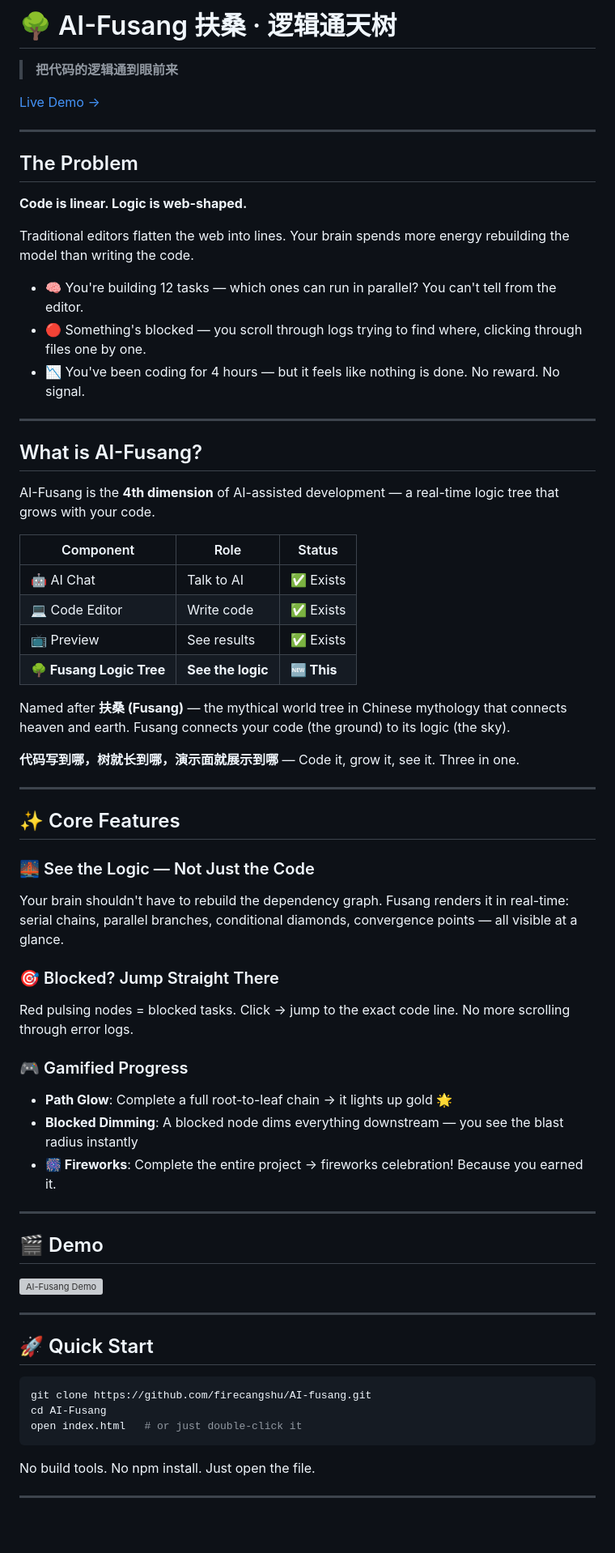
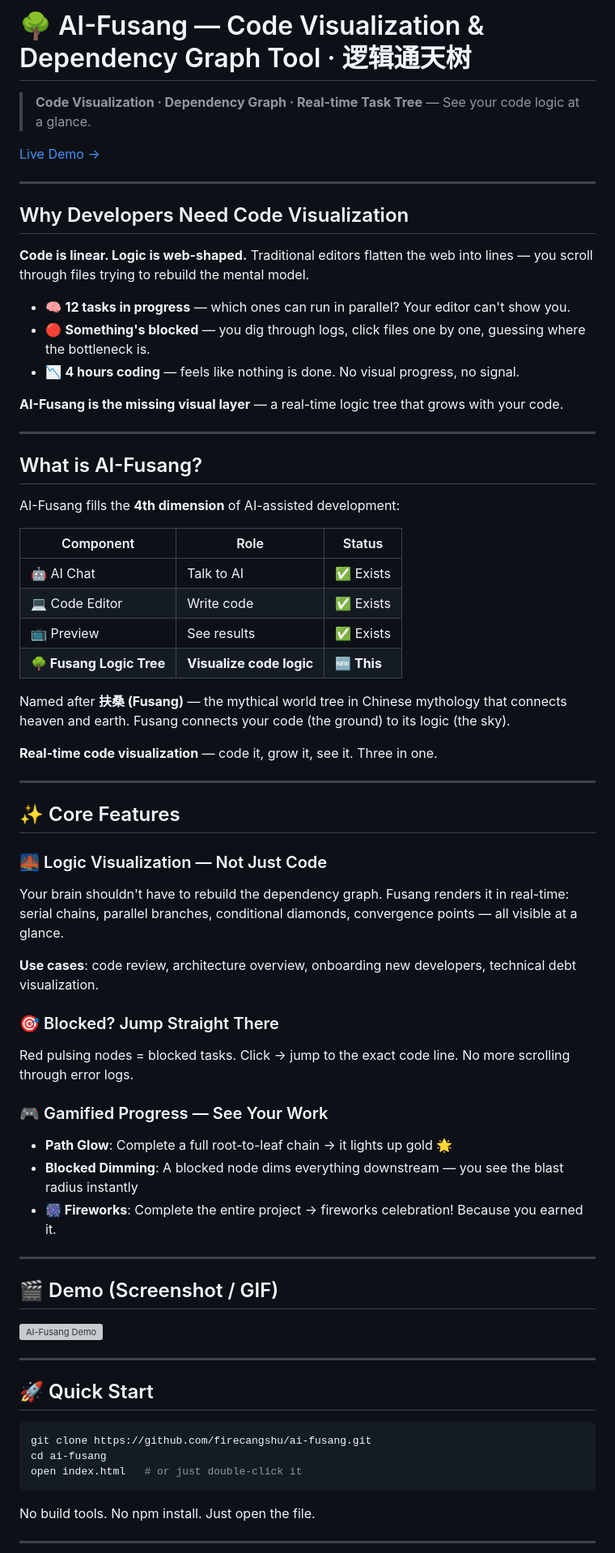
Before and after one commit to firecangshu/AI-fusang, a Markdown page: README.md, the part around one of its changes. Shown at 81% size. GitHub-like rendering; blank space fills up the shorter version; grey boxes are pictures that could not be loaded.

Commit message:
docs: SEO optimize README.md with keywords for search discovery

````diff
--- a/README.md
+++ b/README.md
@@ -1,56 +1,58 @@
-# 🌳 AI-Fusang 扶桑 · 逻辑通天树
+# 🌳 AI-Fusang — Code Visualization & Dependency Graph Tool · 逻辑通天树
 
-> **把代码的逻辑通到眼前来**
+> **Code Visualization · Dependency Graph · Real-time Task Tree** — See your code logic at a glance.
 
 [Live Demo →](#)
 
 ---
 
-## The Problem
+## Why Developers Need Code Visualization
 
-**Code is linear. Logic is web-shaped.**
+**Code is linear. Logic is web-shaped.** Traditional editors flatten the web into lines — you scroll through files trying to rebuild the mental model.
 
-Traditional editors flatten the web into lines. Your brain spends more energy rebuilding the model than writing the code.
+- 🧠 **12 tasks in progress** — which ones can run in parallel? Your editor can't show you.
+- 🔴 **Something's blocked** — you dig through logs, click files one by one, guessing where the bottleneck is.
+- 📉 **4 hours coding** — feels like nothing is done. No visual progress, no signal.
 
-- 🧠 You're building 12 tasks — which ones can run in parallel? You can't tell from the editor.
-- 🔴 Something's blocked — you scroll through logs trying to find where, clicking through files one by one.
-- 📉 You've been coding for 4 hours — but it feels like nothing is done. No reward. No signal.
+**AI-Fusang is the missing visual layer** — a real-time logic tree that grows with your code.
 
 ---
 
 ## What is AI-Fusang?
 
-AI-Fusang is the **4th dimension** of AI-assisted development — a real-time logic tree that grows with your code.
+AI-Fusang fills the **4th dimension** of AI-assisted development:
 
 | Component | Role | Status |
 |-----------|------|--------|
 | 🤖 AI Chat | Talk to AI | ✅ Exists |
 | 💻 Code Editor | Write code | ✅ Exists |
 | 📺 Preview | See results | ✅ Exists |
-| **🌳 Fusang Logic Tree** | **See the logic** | **🆕 This** |
+| **🌳 Fusang Logic Tree** | **Visualize code logic** | **🆕 This** |
 
 Named after **扶桑 (Fusang)** — the mythical world tree in Chinese mythology that connects heaven and earth. Fusang connects your code (the ground) to its logic (the sky).
 
-**代码写到哪，树就长到哪，演示面就展示到哪** — Code it, grow it, see it. Three in one.
+**Real-time code visualization** — code it, grow it, see it. Three in one.
 
 ---
 
 ## ✨ Core Features
 
-### 🌉 See the Logic — Not Just the Code
+### 🌉 Logic Visualization — Not Just Code
 Your brain shouldn't have to rebuild the dependency graph. Fusang renders it in real-time: serial chains, parallel branches, conditional diamonds, convergence points — all visible at a glance.
+
+**Use cases**: code review, architecture overview, onboarding new developers, technical debt visualization.
 
 ### 🎯 Blocked? Jump Straight There
 Red pulsing nodes = blocked tasks. Click → jump to the exact code line. No more scrolling through error logs.
 
-### 🎮 Gamified Progress
+### 🎮 Gamified Progress — See Your Work
 - **Path Glow**: Complete a full root-to-leaf chain → it lights up gold 🌟
 - **Blocked Dimming**: A blocked node dims everything downstream — you see the blast radius instantly
 - **🎆 Fireworks**: Complete the entire project → fireworks celebration! Because you earned it.
 
 ---
 
-## 🎬 Demo
+## 🎬 Demo (Screenshot / GIF)
 
 ![AI-Fusang Demo](https://via.placeholder.com/800x450?text=AI-Fusang+Screenshot)
 
@@ -59,8 +61,8 @@ Red pulsing nodes = blocked tasks. Click → jump to the exact code line. No mor
 ## 🚀 Quick Start
 
 ```bash
-git clone https://github.com/firecangshu/AI-fusang.git
-cd AI-Fusang
+git clone https://github.com/firecangshu/ai-fusang.git
+cd ai-fusang
 open index.html   # or just double-click it
 ```
 
````
Also changed, not shown: other parts of README.md (+13 -7 lines).
